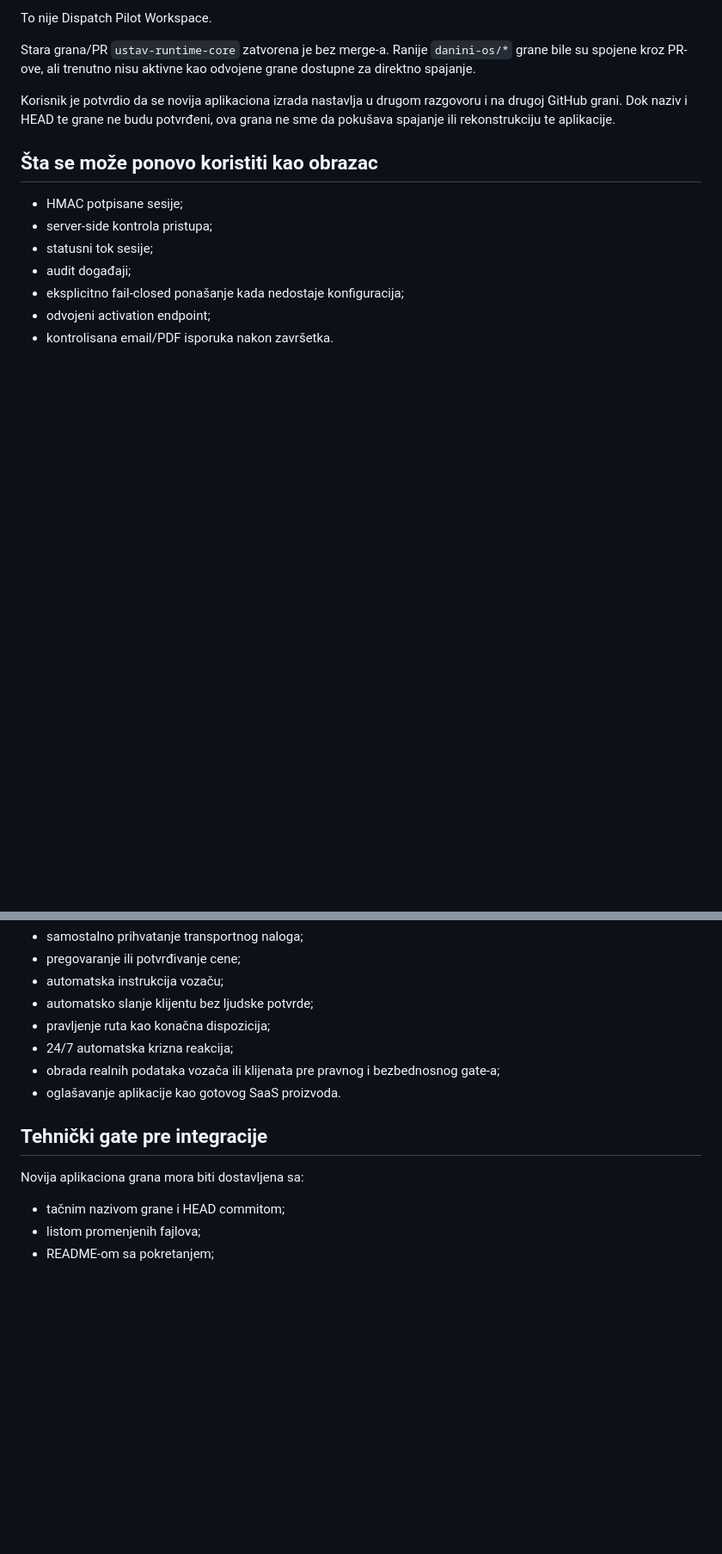
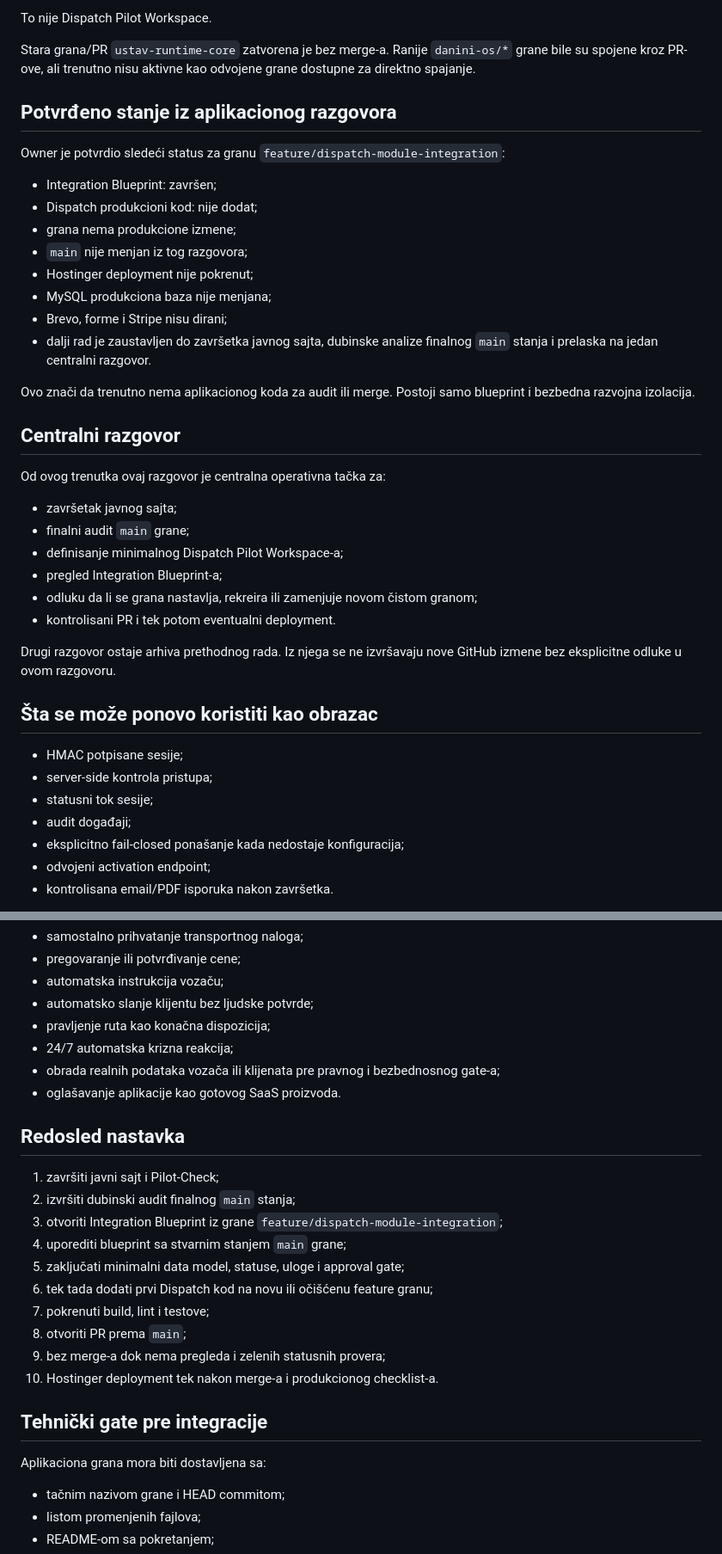
Before and after one commit to danininet/daninihub, a Markdown page: docs/strategy/DISPATCH-APP-INTEGRATION-GATE-2026-07-19.md, 2 parts joined by grey strips. Shown at 86% size. GitHub-like rendering; blank space fills up the shorter version.

Commit message:
Record confirmed Dispatch blueprint-only branch status

```diff
--- a/docs/strategy/DISPATCH-APP-INTEGRATION-GATE-2026-07-19.md
+++ b/docs/strategy/DISPATCH-APP-INTEGRATION-GATE-2026-07-19.md
@@ -20,7 +20,33 @@ To nije Dispatch Pilot Workspace.
 
 Stara grana/PR `ustav-runtime-core` zatvorena je bez merge-a. Ranije `danini-os/*` grane bile su spojene kroz PR-ove, ali trenutno nisu aktivne kao odvojene grane dostupne za direktno spajanje.
 
-Korisnik je potvrdio da se novija aplikaciona izrada nastavlja u drugom razgovoru i na drugoj GitHub grani. Dok naziv i HEAD te grane ne budu potvrđeni, ova grana ne sme da pokušava spajanje ili rekonstrukciju te aplikacije.
+## Potvrđeno stanje iz aplikacionog razgovora
+
+Owner je potvrdio sledeći status za granu `feature/dispatch-module-integration`:
+
+- Integration Blueprint: završen;
+- Dispatch produkcioni kod: nije dodat;
+- grana nema produkcione izmene;
+- `main` nije menjan iz tog razgovora;
+- Hostinger deployment nije pokrenut;
+- MySQL produkciona baza nije menjana;
+- Brevo, forme i Stripe nisu dirani;
+- dalji rad je zaustavljen do završetka javnog sajta, dubinske analize finalnog `main` stanja i prelaska na jedan centralni razgovor.
+
+Ovo znači da trenutno nema aplikacionog koda za audit ili merge. Postoji samo blueprint i bezbedna razvojna izolacija.
+
+## Centralni razgovor
+
+Od ovog trenutka ovaj razgovor je centralna operativna tačka za:
+
+- završetak javnog sajta;
+- finalni audit `main` grane;
+- definisanje minimalnog Dispatch Pilot Workspace-a;
+- pregled Integration Blueprint-a;
+- odluku da li se grana nastavlja, rekreira ili zamenjuje novom čistom granom;
+- kontrolisani PR i tek potom eventualni deployment.
+
+Drugi razgovor ostaje arhiva prethodnog rada. Iz njega se ne izvršavaju nove GitHub izmene bez eksplicitne odluke u ovom razgovoru.
 
 ## Šta se može ponovo koristiti kao obrazac
 
@@ -69,9 +95,22 @@ Prva verzija potrebna za ograničeni pilot mora da podrži samo:
 - obrada realnih podataka vozača ili klijenata pre pravnog i bezbednosnog gate-a;
 - oglašavanje aplikacije kao gotovog SaaS proizvoda.
 
+## Redosled nastavka
+
+1. završiti javni sajt i Pilot-Check;
+2. izvršiti dubinski audit finalnog `main` stanja;
+3. otvoriti Integration Blueprint iz grane `feature/dispatch-module-integration`;
+4. uporediti blueprint sa stvarnim stanjem `main` grane;
+5. zaključati minimalni data model, statuse, uloge i approval gate;
+6. tek tada dodati prvi Dispatch kod na novu ili očišćenu feature granu;
+7. pokrenuti build, lint i testove;
+8. otvoriti PR prema `main`;
+9. bez merge-a dok nema pregleda i zelenih statusnih provera;
+10. Hostinger deployment tek nakon merge-a i produkcionog checklist-a.
+
 ## Tehnički gate pre integracije
 
-Novija aplikaciona grana mora biti dostavljena sa:
+Aplikaciona grana mora biti dostavljena sa:
 
 - tačnim nazivom grane i HEAD commitom;
 - listom promenjenih fajlova;
```
Also changed, not shown: other parts of docs/strategy/DISPATCH-APP-INTEGRATION-GATE-2026-07-19.md (+3 -1 lines).
